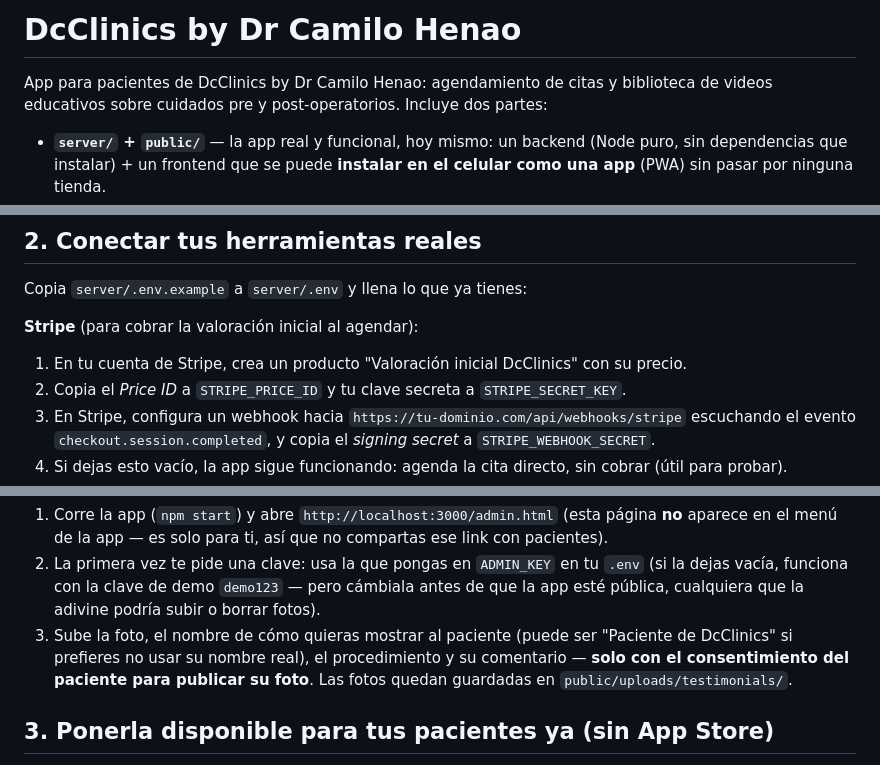
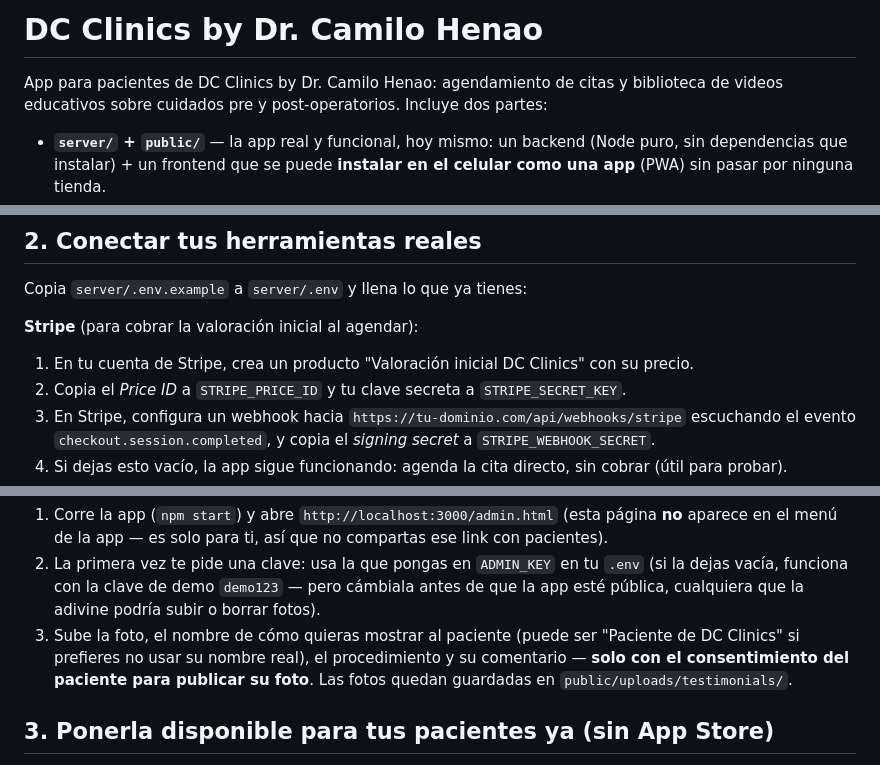
Before and after one commit to dcclinics/dc-clinics-app, a Markdown page: dc-clinic-app/README.md, 3 parts joined by grey strips. GitHub-like rendering.

Commit message:
Ajustar nombre a 'DC Clinics by Dr. Camilo Henao'

```diff
--- a/dc-clinic-app/README.md
+++ b/dc-clinic-app/README.md
@@ -1,6 +1,6 @@
-# DcClinics by Dr Camilo Henao
+# DC Clinics by Dr. Camilo Henao
 
-App para pacientes de DcClinics by Dr Camilo Henao: agendamiento de citas y biblioteca de videos
+App para pacientes de DC Clinics by Dr. Camilo Henao: agendamiento de citas y biblioteca de videos
 educativos sobre cuidados pre y post-operatorios. Incluye dos partes:
 
 - **`server/` + `public/`** — la app real y funcional, hoy mismo: un backend
@@ -26,7 +26,7 @@ los videos (de ejemplo). Requiere **Node 22.5 o más nuevo** (usa el módulo
 Copia `server/.env.example` a `server/.env` y llena lo que ya tienes:
 
 **Stripe** (para cobrar la valoración inicial al agendar):
-1. En tu cuenta de Stripe, crea un producto "Valoración inicial DcClinics" con
+1. En tu cuenta de Stripe, crea un producto "Valoración inicial DC Clinics" con
    su precio.
 2. Copia el *Price ID* a `STRIPE_PRICE_ID` y tu clave secreta a
    `STRIPE_SECRET_KEY`.
@@ -71,7 +71,7 @@ paciente. Tú las subes desde un panel aparte, pensado solo para ti:
    cámbiala antes de que la app esté pública, cualquiera que la adivine podría
    subir o borrar fotos).
 3. Sube la foto, el nombre de cómo quieras mostrar al paciente (puede ser
-   "Paciente de DcClinics" si prefieres no usar su nombre real), el
+   "Paciente de DC Clinics" si prefieres no usar su nombre real), el
    procedimiento y su comentario — **solo con el consentimiento del
    paciente para publicar su foto**. Las fotos quedan guardadas en
    `public/uploads/testimonials/`.
```
